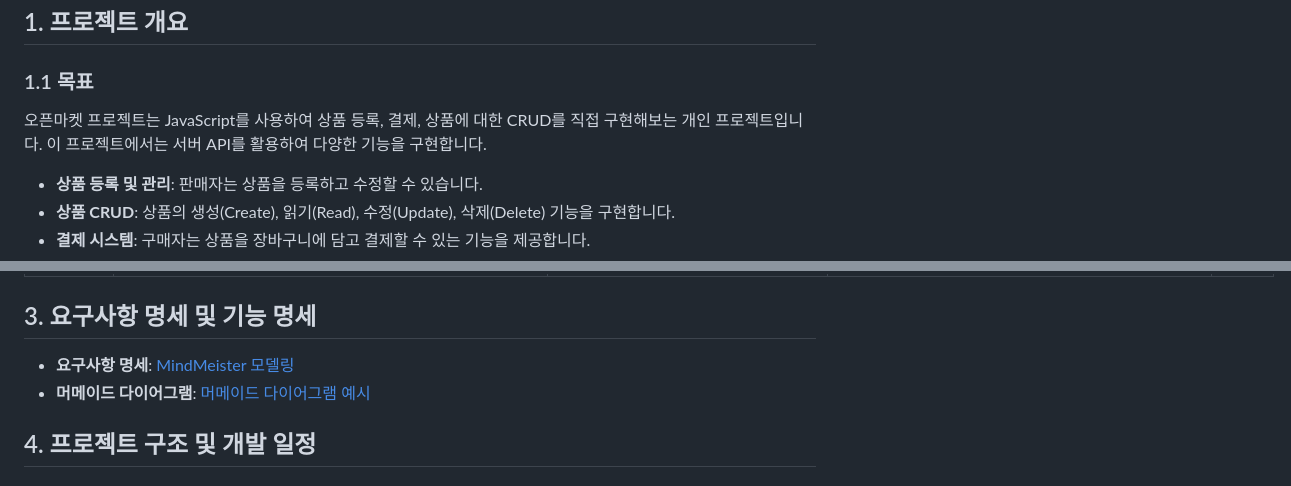
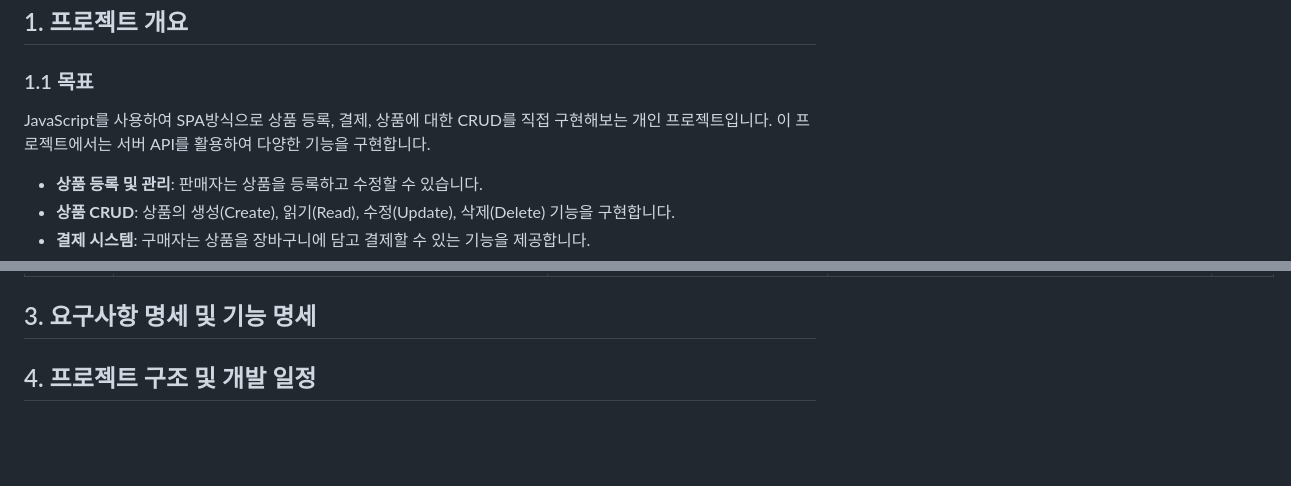
Before and after one commit to seoriml/openmarket, a Markdown page: README.md, 2 parts joined by grey strips. GitHub-like rendering; blank space fills up the shorter version.

```diff
--- a/README.md
+++ b/README.md
@@ -4,7 +4,8 @@
 
 ### 1.1 목표
 
-오픈마켓 프로젝트는 JavaScript를 사용하여 상품 등록, 결제, 상품에 대한 CRUD를 직접 구현해보는 개인 프로젝트입니다. 이 프로젝트에서는 서버 API를 활용하여 다양한 기능을 구현합니다.
+JavaScript를 사용하여 SPA방식으로 상품 등록, 결제, 상품에 대한 CRUD를 직접 구현해보는 개인 프로젝트입니다.
+이 프로젝트에서는 서버 API를 활용하여 다양한 기능을 구현합니다.
 
 - **상품 등록 및 관리**: 판매자는 상품을 등록하고 수정할 수 있습니다.
 - **상품 CRUD**: 상품의 생성(Create), 읽기(Read), 수정(Update), 삭제(Delete) 기능을 구현합니다.
@@ -65,9 +66,6 @@
 | orders   | `/order/`                                             | order_create_single               | orders/order_create_single.html                 | 장바구니에서 하나만 주문 생성 |
 
 ## 3. 요구사항 명세 및 기능 명세
-
-- **요구사항 명세**: [MindMeister 모델링](https://www.mindmeister.com/)
-- **머메이드 다이어그램**: [머메이드 다이어그램 예시](https://mermaid-js.github.io/mermaid-live-editor/)
 
 ## 4. 프로젝트 구조 및 개발 일정
 
```
Also changed, not shown: other parts of README.md (+10 -21 lines).
